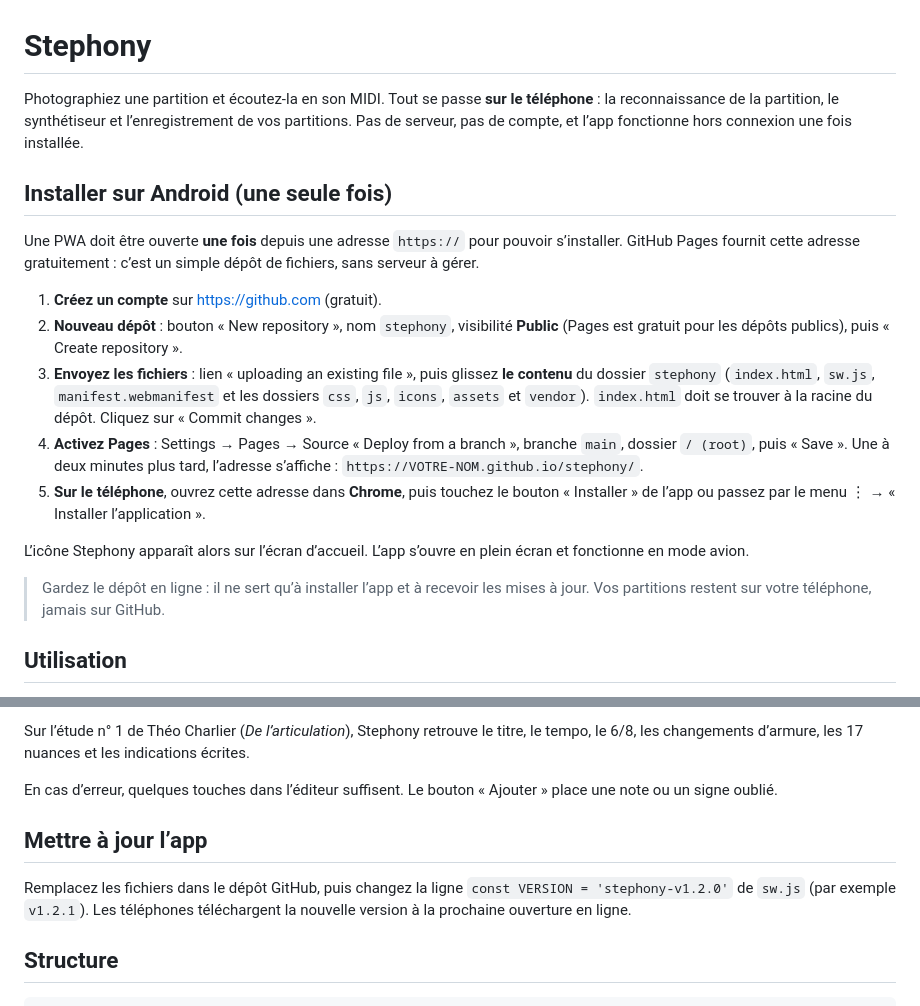
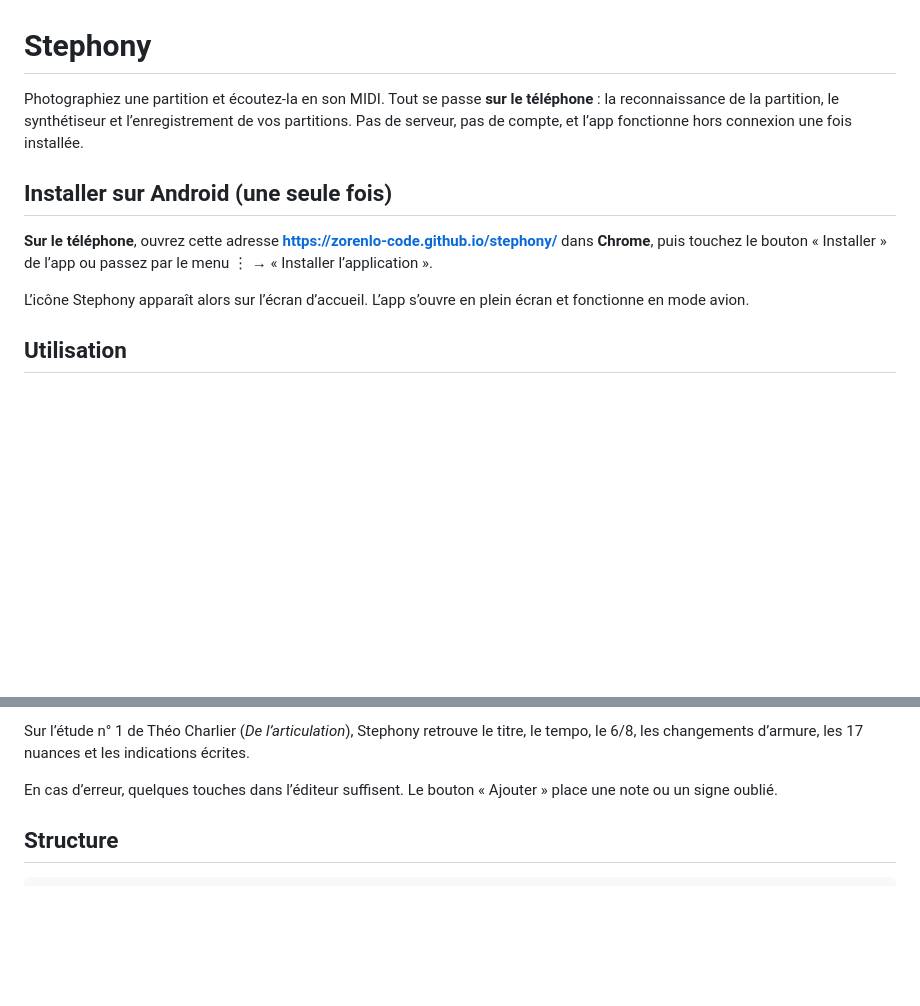
Before and after one commit to Zorenlo-code/stephony, a Markdown page: README.md, 2 parts joined by grey strips. Rendered like a GitHub page; blank space fills up the shorter version.

Commit message:
Refine README content and installation steps
Removed redundant text and streamlined installation instructions for clarity.

````diff
--- a/README.md
+++ b/README.md
@@ -1,20 +1,13 @@
 # Stephony
 
-Photographiez une partition et écoutez-la en son MIDI. Tout se passe **sur le téléphone** : la reconnaissance de la partition, le synthétiseur et l’enregistrement de vos partitions. Pas de serveur, pas de compte, et l’app fonctionne hors connexion une fois installée.
+Photographiez une partition et écoutez-la en son MIDI.
+Tout se passe **sur le téléphone** : la reconnaissance de la partition, le synthétiseur et l’enregistrement de vos partitions. Pas de serveur, pas de compte, et l’app fonctionne hors connexion une fois installée.
 
 ## Installer sur Android (une seule fois)
 
-Une PWA doit être ouverte **une fois** depuis une adresse `https://` pour pouvoir s’installer. GitHub Pages fournit cette adresse gratuitement : c’est un simple dépôt de fichiers, sans serveur à gérer.
-
-1. **Créez un compte** sur <https://github.com> (gratuit).
-2. **Nouveau dépôt** : bouton « New repository », nom `stephony`, visibilité **Public** (Pages est gratuit pour les dépôts publics), puis « Create repository ».
-3. **Envoyez les fichiers** : lien « uploading an existing file », puis glissez **le contenu** du dossier `stephony` (`index.html`, `sw.js`, `manifest.webmanifest` et les dossiers `css`, `js`, `icons`, `assets` et `vendor`). `index.html` doit se trouver à la racine du dépôt. Cliquez sur « Commit changes ».
-4. **Activez Pages** : Settings → Pages → Source « Deploy from a branch », branche `main`, dossier `/ (root)`, puis « Save ». Une à deux minutes plus tard, l’adresse s’affiche : `https://VOTRE-NOM.github.io/stephony/`.
-5. **Sur le téléphone**, ouvrez cette adresse dans **Chrome**, puis touchez le bouton « Installer » de l’app ou passez par le menu ⋮ → « Installer l’application ».
+**Sur le téléphone**, ouvrez cette adresse **https://zorenlo-code.github.io/stephony/** dans **Chrome**, puis touchez le bouton « Installer » de l’app ou passez par le menu ⋮ → « Installer l’application ».
 
 L’icône Stephony apparaît alors sur l’écran d’accueil. L’app s’ouvre en plein écran et fonctionne en mode avion.
-
-> Gardez le dépôt en ligne : il ne sert qu’à installer l’app et à recevoir les mises à jour. Vos partitions restent sur votre téléphone, jamais sur GitHub.
 
 ## Utilisation
 
@@ -63,10 +56,6 @@ Sur l’étude n° 1 de Théo Charlier (*De l’articulation*), Stephony retrouv
 
 En cas d’erreur, quelques touches dans l’éditeur suffisent. Le bouton « Ajouter » place une note ou un signe oublié.
 
-## Mettre à jour l’app
-
-Remplacez les fichiers dans le dépôt GitHub, puis changez la ligne `const VERSION = 'stephony-v1.2.0'` de `sw.js` (par exemple `v1.2.1`). Les téléphones téléchargent la nouvelle version à la prochaine ouverture en ligne.
-
 ## Structure
 
 ```
````
